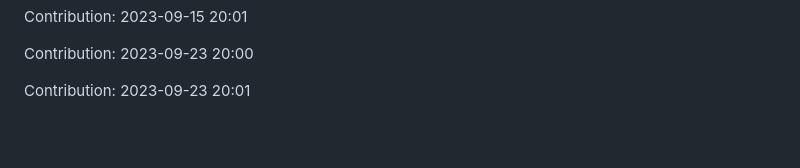
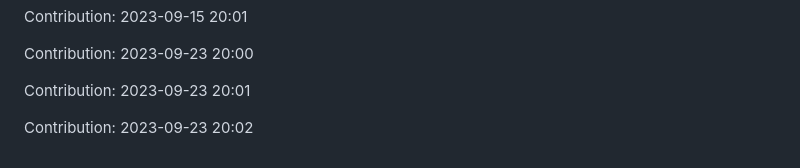
Before and after one commit to enbtram/BallDown-Game, a Markdown page: README.md, the part around the change. Rendered like a GitHub page; blank space fills up the shorter version.

Commit message:
"Contribution: 2023-09-23 20:02"

```diff
--- a/README.md
+++ b/README.md
@@ -475,3 +475,5 @@ Contribution: 2023-09-15 20:01
 Contribution: 2023-09-23 20:00
 
 Contribution: 2023-09-23 20:01
+
+Contribution: 2023-09-23 20:02
```
